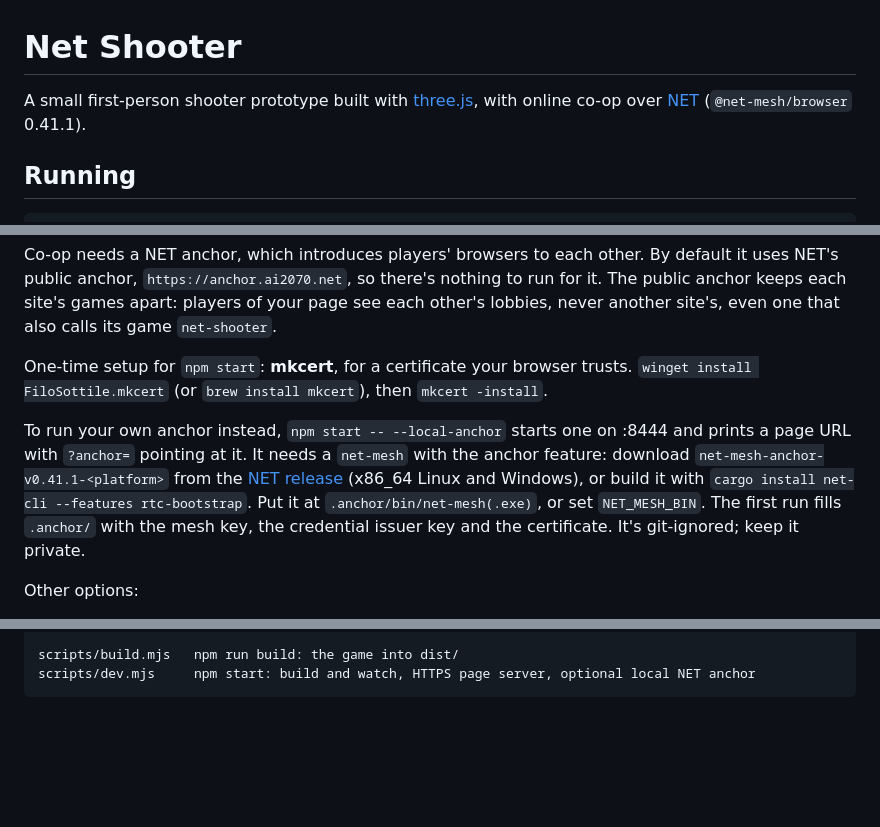
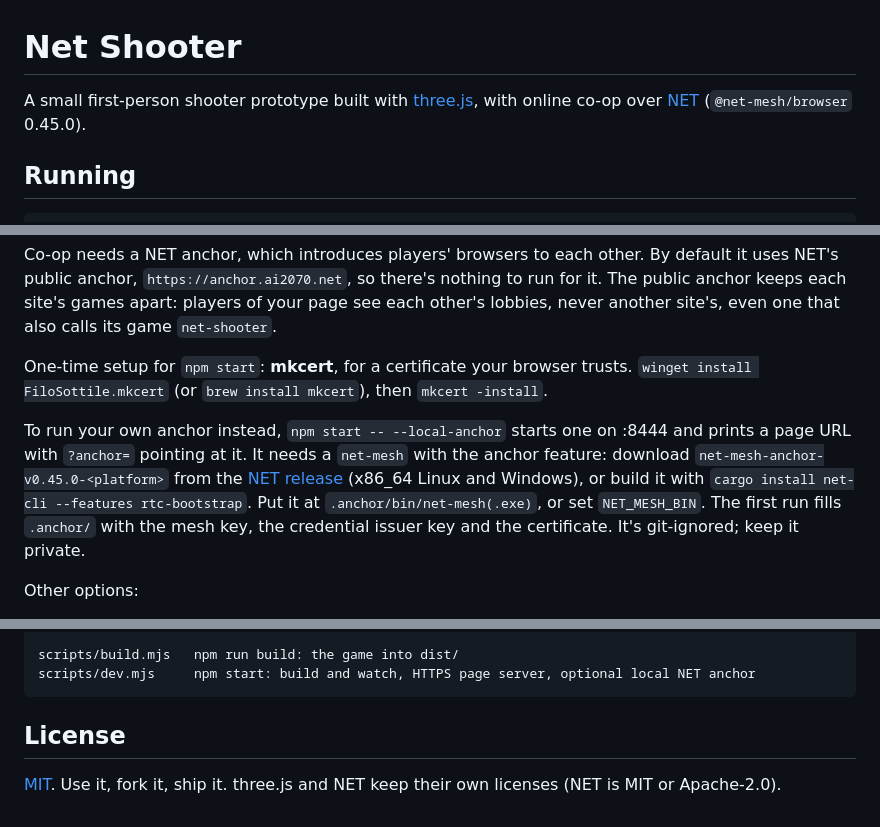
Before and after one commit to ai-2070/net-fps, a Markdown page: README.md, 3 parts joined by grey strips. Drawn GitHub-style; blank space fills up the shorter version.

Commit message:
README: NET 0.45.0, and the license
Co-Authored-By: Claude Opus 5.5 <noreply@anthropic.com>

````diff
--- a/README.md
+++ b/README.md
@@ -1,6 +1,6 @@
 # Net Shooter
 
-A small first-person shooter prototype built with [three.js](https://threejs.org/), with online co-op over [NET](https://ai2070.net/docs) (`@net-mesh/browser` 0.41.1).
+A small first-person shooter prototype built with [three.js](https://threejs.org/), with online co-op over [NET](https://ai2070.net/docs) (`@net-mesh/browser` 0.45.0).
 
 ## Running
 
@@ -15,7 +15,7 @@ Co-op needs a NET anchor, which introduces players' browsers to each other. By d
 
 One-time setup for `npm start`: **mkcert**, for a certificate your browser trusts. `winget install FiloSottile.mkcert` (or `brew install mkcert`), then `mkcert -install`.
 
-To run your own anchor instead, `npm start -- --local-anchor` starts one on :8444 and prints a page URL with `?anchor=` pointing at it. It needs a `net-mesh` with the anchor feature: download `net-mesh-anchor-v0.41.1-<platform>` from the [NET release](https://github.com/ai-2070/net/releases/tag/v0.41.1) (x86_64 Linux and Windows), or build it with `cargo install net-cli --features rtc-bootstrap`. Put it at `.anchor/bin/net-mesh(.exe)`, or set `NET_MESH_BIN`. The first run fills `.anchor/` with the mesh key, the credential issuer key and the certificate. It's git-ignored; keep it private.
+To run your own anchor instead, `npm start -- --local-anchor` starts one on :8444 and prints a page URL with `?anchor=` pointing at it. It needs a `net-mesh` with the anchor feature: download `net-mesh-anchor-v0.45.0-<platform>` from the [NET release](https://github.com/ai-2070/net/releases/tag/v0.45.0) (x86_64 Linux and Windows), or build it with `cargo install net-cli --features rtc-bootstrap`. Put it at `.anchor/bin/net-mesh(.exe)`, or set `NET_MESH_BIN`. The first run fills `.anchor/` with the mesh key, the credential issuer key and the certificate. It's git-ignored; keep it private.
 
 Other options:
 - `npm start -- --host <LAN IP>`: play across your LAN. Other machines must trust your mkcert CA.
@@ -133,3 +133,7 @@ js/toast.js         notification toast
 scripts/build.mjs   npm run build: the game into dist/
 scripts/dev.mjs     npm start: build and watch, HTTPS page server, optional local NET anchor
 ```
+
+## License
+
+[MIT](LICENSE). Use it, fork it, ship it. three.js and NET keep their own licenses (NET is MIT or Apache-2.0).
````
